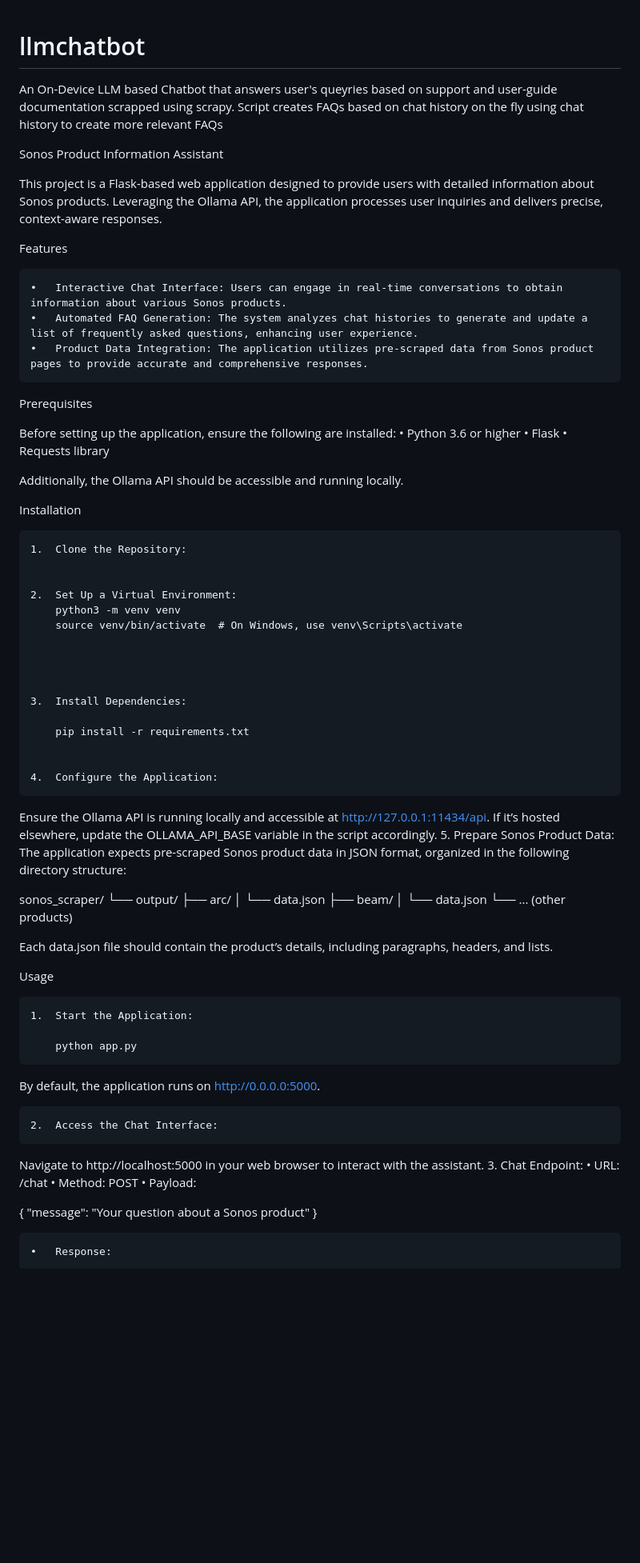
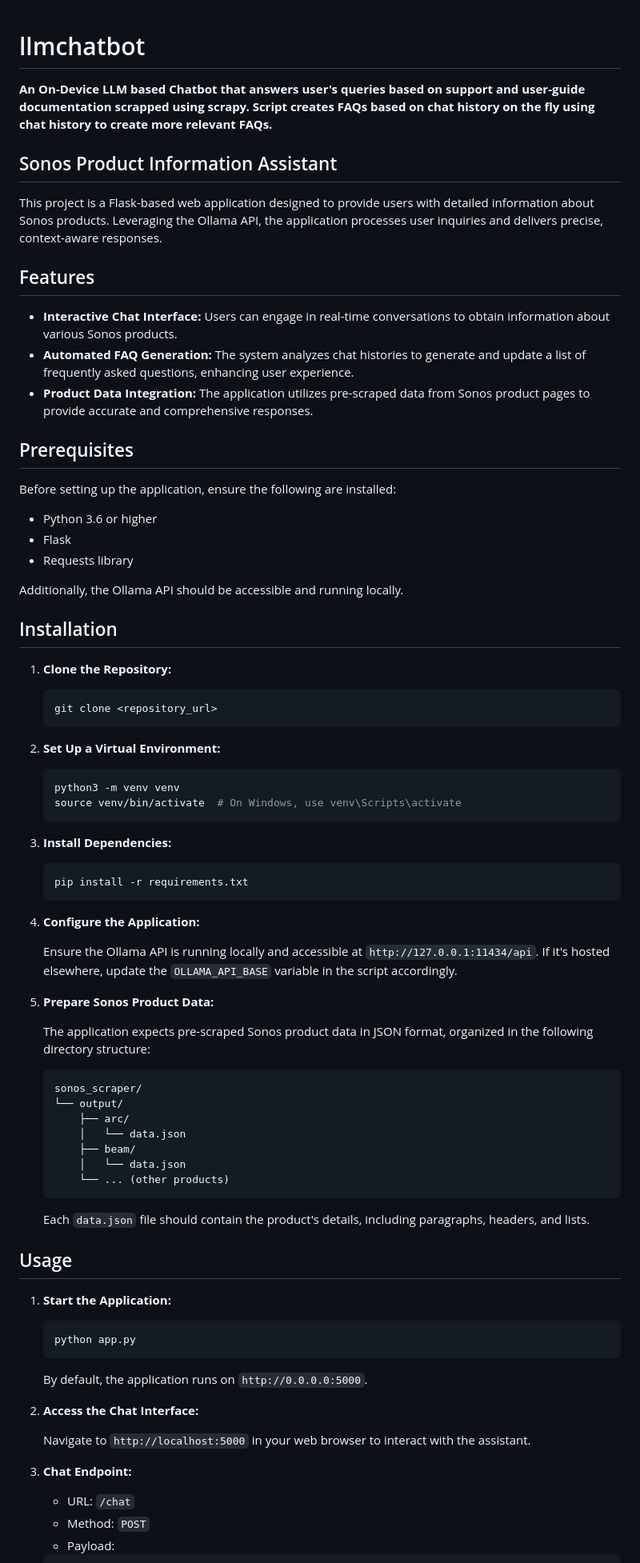
Before and after one commit to mzc6101/llmchatbot, a Markdown page: README.md, the part around one of its changes. Shown at 80% size. Drawn GitHub-style; blank space fills up the shorter version.

````diff
--- a/README.md
+++ b/README.md
@@ -1,76 +1,85 @@
 # llmchatbot
-An On-Device LLM based Chatbot that answers user's queyries based on support and user-guide documentation scrapped using scrapy. Script creates FAQs based on chat history on the fly using chat history to create more relevant FAQs
 
-Sonos Product Information Assistant
+**An On-Device LLM based Chatbot that answers user's queries based on support and user-guide documentation scrapped using scrapy. Script creates FAQs based on chat history on the fly using chat history to create more relevant FAQs.**
+
+## Sonos Product Information Assistant
 
 This project is a Flask-based web application designed to provide users with detailed information about Sonos products. Leveraging the Ollama API, the application processes user inquiries and delivers precise, context-aware responses.
 
-Features
+## Features
 
-	•	Interactive Chat Interface: Users can engage in real-time conversations to obtain information about various Sonos products.
-	•	Automated FAQ Generation: The system analyzes chat histories to generate and update a list of frequently asked questions, enhancing user experience.
-	•	Product Data Integration: The application utilizes pre-scraped data from Sonos product pages to provide accurate and comprehensive responses.
+*   **Interactive Chat Interface:** Users can engage in real-time conversations to obtain information about various Sonos products.
+*   **Automated FAQ Generation:** The system analyzes chat histories to generate and update a list of frequently asked questions, enhancing user experience.
+*   **Product Data Integration:** The application utilizes pre-scraped data from Sonos product pages to provide accurate and comprehensive responses.
 
-Prerequisites
+## Prerequisites
 
 Before setting up the application, ensure the following are installed:
-	•	Python 3.6 or higher
-	•	Flask
-	•	Requests library
+
+*   Python 3.6 or higher
+*   Flask
+*   Requests library
 
 Additionally, the Ollama API should be accessible and running locally.
 
-Installation
+## Installation
 
-	1.	Clone the Repository:
+1.  **Clone the Repository:**
 
+    ```bash
+    git clone <repository_url>
+    ```
 
-	2.	Set Up a Virtual Environment:
- 		python3 -m venv venv
-		source venv/bin/activate  # On Windows, use venv\Scripts\activate
+2.  **Set Up a Virtual Environment:**
 
+    ```bash
+    python3 -m venv venv
+    source venv/bin/activate  # On Windows, use venv\Scripts\activate
+    ```
 
+3.  **Install Dependencies:**
 
+    ```bash
+    pip install -r requirements.txt
+    ```
 
-	3.	Install Dependencies:
+4.  **Configure the Application:**
 
-		pip install -r requirements.txt
+    Ensure the Ollama API is running locally and accessible at `http://127.0.0.1:11434/api`. If it's hosted elsewhere, update the `OLLAMA_API_BASE` variable in the script accordingly.
 
+5.  **Prepare Sonos Product Data:**
 
-	4.	Configure the Application:
-Ensure the Ollama API is running locally and accessible at http://127.0.0.1:11434/api. If it’s hosted elsewhere, update the OLLAMA_API_BASE variable in the script accordingly.
-	5.	Prepare Sonos Product Data:
-The application expects pre-scraped Sonos product data in JSON format, organized in the following directory structure:
+    The application expects pre-scraped Sonos product data in JSON format, organized in the following directory structure:
 
-sonos_scraper/
-└── output/
-    ├── arc/
-    │   └── data.json
-    ├── beam/
-    │   └── data.json
-    └── ... (other products)
+    ```
+    sonos_scraper/
+    └── output/
+        ├── arc/
+        │   └── data.json
+        ├── beam/
+        │   └── data.json
+        └── ... (other products)
+    ```
 
-Each data.json file should contain the product’s details, including paragraphs, headers, and lists.
+    Each `data.json` file should contain the product's details, including paragraphs, headers, and lists.
 
-Usage
+## Usage
 
-	1.	Start the Application:
+1.  **Start the Application:**
 
-		python app.py
+    ```bash
+    python app.py
+    ```
 
-By default, the application runs on http://0.0.0.0:5000.
+    By default, the application runs on `http://0.0.0.0:5000`.
 
-	2.	Access the Chat Interface:
-Navigate to http://localhost:5000 in your web browser to interact with the assistant.
-	3.	Chat Endpoint:
-	•	URL: /chat
-	•	Method: POST
-	•	Payload:
+2.  **Access the Chat Interface:**
 
-{
-  "message": "Your question about a Sonos product"
-}
+    Navigate to `http://localhost:5000` in your web browser to interact with the assistant.
 
+3.  **Chat Endpoint:**
 
-	•	Response:
+    *   URL: `/chat`
+    *   Method: `POST`
+    *   Payload:
 
````
Also changed, not shown: other parts of README.md (+38 -25 lines).
